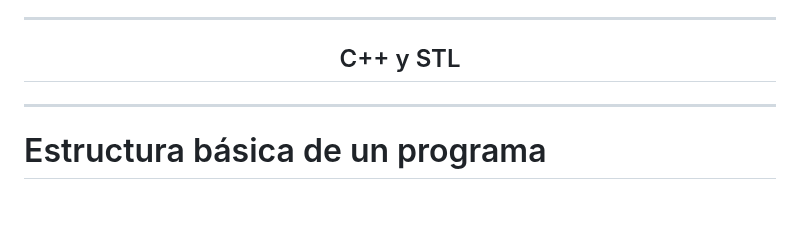
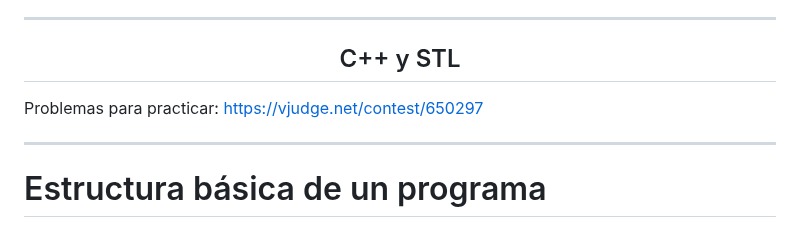
Before and after one commit to CharlesLakes/algortimos-y-complejidad, a Markdown page: 2024-2/Ayudantia 1/ayudantia.md, the part around the change. GitHub-like rendering; blank space fills up the shorter version.

Commit message:
Ayudantia 1

```diff
--- a/2024-2/Ayudantia 1/ayudantia.md
+++ b/2024-2/Ayudantia 1/ayudantia.md
@@ -132,6 +132,8 @@ La página más activa y con una amplia cantidad de problemas, recursos y tutori
 ## C++ y STL
 
 </div>
+
+Problemas para practicar: https://vjudge.net/contest/650297
 
 ---
 # Estructura básica de un programa
```
Also changed, not shown: 2024-2/README.md (added, +24 -0 lines).
